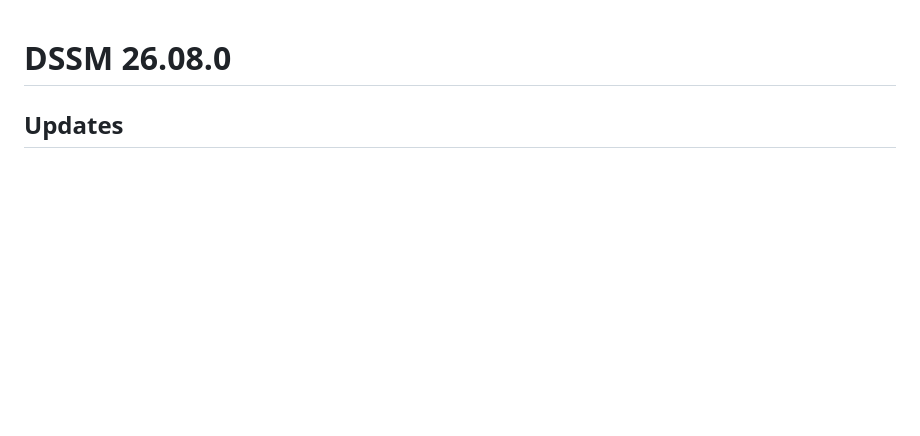
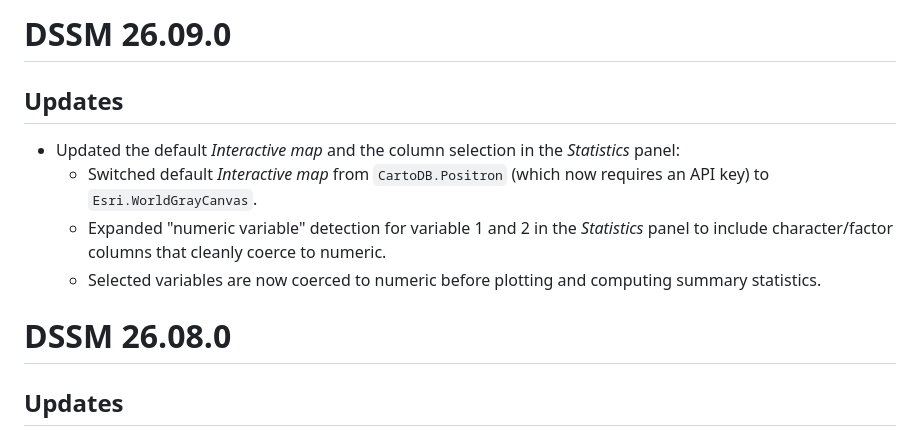
Before and after one commit to Pandora-IsoMemo/DSSM, a Markdown page: NEWS.md, the part around the change. Rendered like a GitHub page; blank space fills up the shorter version.

```diff
--- a/NEWS.md
+++ b/NEWS.md
@@ -1,3 +1,11 @@
+# DSSM 26.09.0
+
+## Updates
+- Updated the default _Interactive map_ and the column selection in the _Statistics_ panel:
+  - Switched default _Interactive map_ from `CartoDB.Positron` (which now requires an API key) to `Esri.WorldGrayCanvas`.
+  - Expanded "numeric variable" detection for variable 1 and 2 in the _Statistics_ panel to include character/factor columns that cleanly coerce to numeric.
+  - Selected variables are now coerced to numeric before plotting and computing summary statistics.
+
 # DSSM 26.08.0
 
 ## Updates
```
